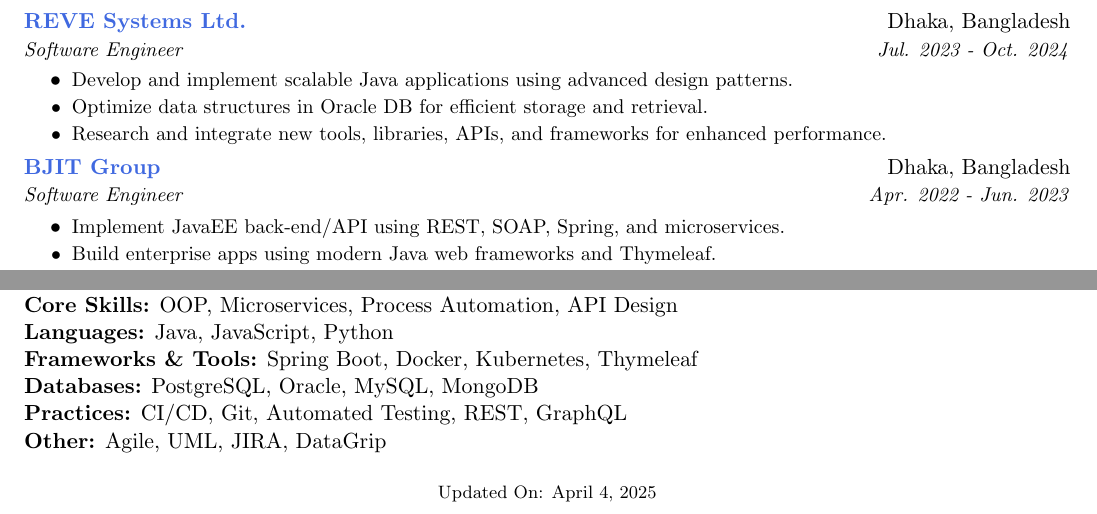
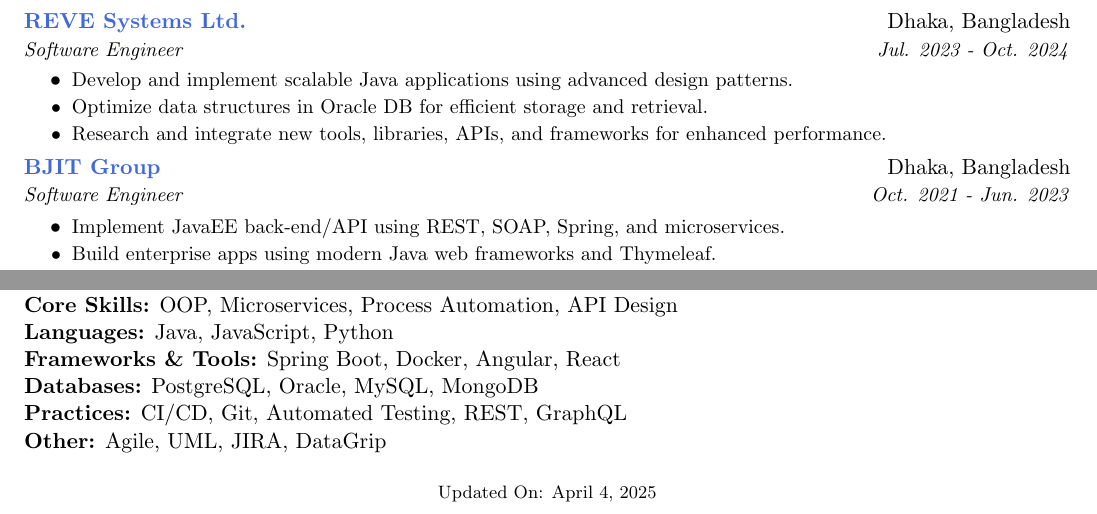
Before and after one commit to mdmosfikurrahman/resume, a LaTeX CV (Resume_Md-Mosfikur-Rahman.tex): two parts of the page, joined at a grey line, cut so that both start at the same text. Compiled offline with pdfLaTeX.

Commit message:
Update Resume_Md-Mosfikur-Rahman.tex

```diff
--- a/Resume_Md-Mosfikur-Rahman.tex
+++ b/Resume_Md-Mosfikur-Rahman.tex
@@ -101,7 +101,7 @@
     \resumeItemListEnd
     \resumeSubheading
     {BJIT Group}{Dhaka, Bangladesh}
-    {Software Engineer}{https://bjitgroup.com/}{Apr. 2022 - Jun. 2023}
+    {Software Engineer}{https://bjitgroup.com/}{Oct. 2021 - Jun. 2023}
     \resumeItemListStart
     \resumeItem{Implement JavaEE back-end/API using REST, SOAP, Spring, and microservices.}
     \resumeItem{Build enterprise apps using modern Java web frameworks and Thymeleaf.}
@@ -148,7 +148,7 @@
     \item{
         \textbf{Core Skills:} OOP, Microservices, Process Automation, API Design \\
         \textbf{Languages:} Java, JavaScript, Python \\
-        \textbf{Frameworks \& Tools:} Spring Boot, Docker, Kubernetes, Thymeleaf \\
+        \textbf{Frameworks \& Tools:} Spring Boot, Docker, Angular, React \\
         \textbf{Databases:} PostgreSQL, Oracle, MySQL, MongoDB \\
         \textbf{Practices:} CI/CD, Git, Automated Testing, REST, GraphQL \\
         \textbf{Other:} Agile, UML, JIRA, DataGrip
```
